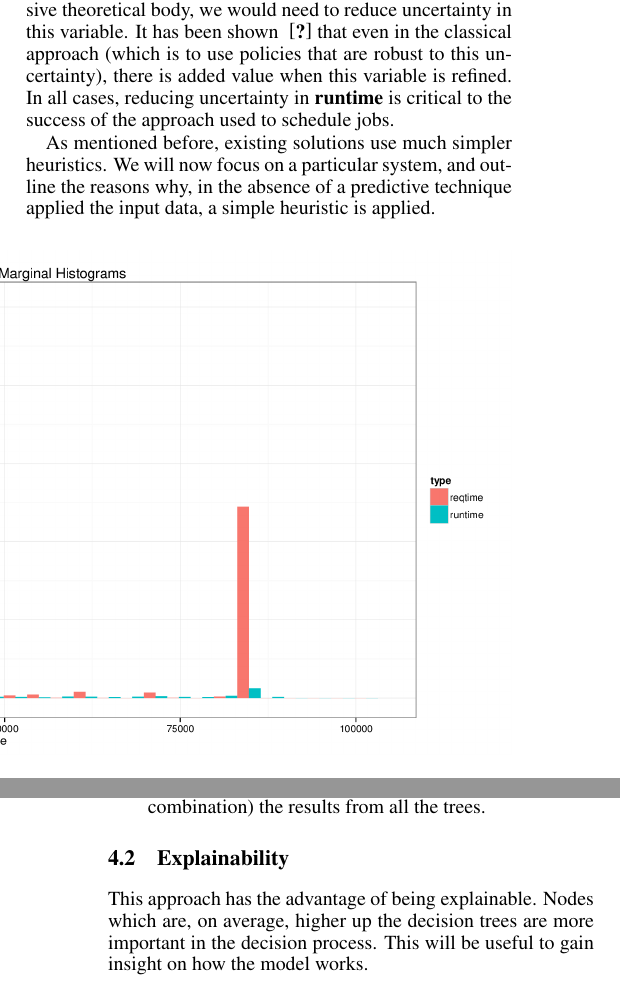
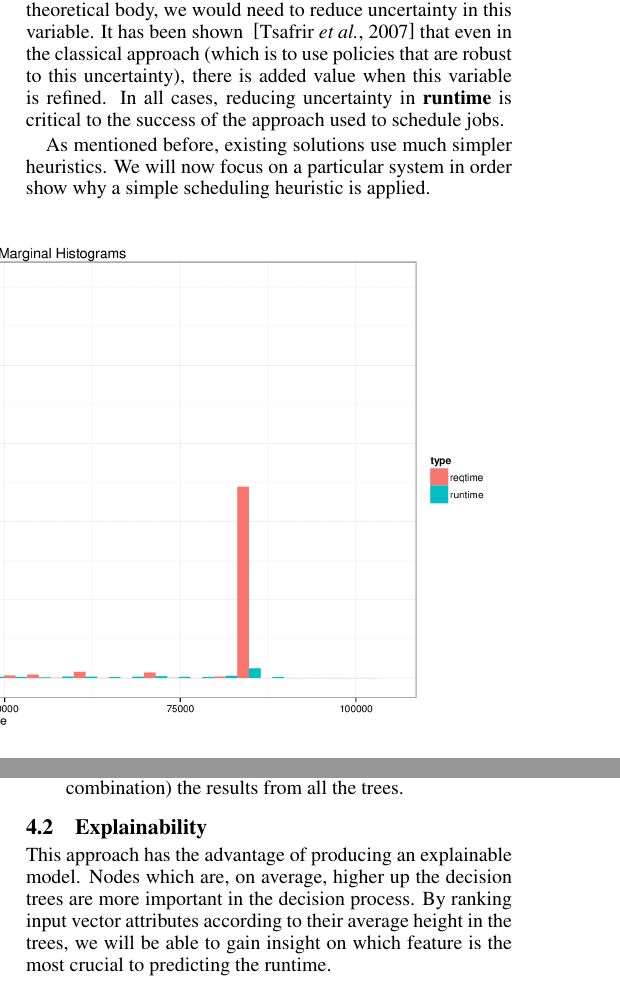
Before and after one commit to jad-darrous/predictsim, a LaTeX paper (pdf/report/report.tex): two parts of the columns of pages 2 and 4 of 4 before the commit and two parts of the columns of pages 2 and 4 of 5 after it, joined at a grey line, cut so that both start at the same text. Compiled offline with pdfLaTeX.

Commit message:
report 5pg

```diff
--- a/pdf/report/report.tex
+++ b/pdf/report/report.tex
@@ -37,7 +37,7 @@
 
 
 \title{Master 1 MoSIG Research Project Report\\
-Learning Job Runtimes in Homogeneous HPC Systems}
+Learning Job Runtimes in HPC Systems}
 \author{Valentin Reis\\
 Supervised by: Denis Trystram \& Eric Gaussier.\\
 }
@@ -139,7 +139,7 @@ Intuitively, in order to use this extensive theoretical body, we would need to r
 It has been shown  ~\cite{tsafir} that even in the classical approach (which is to use policies that are robust to this uncertainty), there is added value when this variable is refined.
 In all cases, reducing uncertainty in \textbf{runtime} is critical to the success of the approach used to schedule jobs.
 
-As mentioned before, existing solutions use much simpler heuristics. We will now focus on a particular system, and outline the reasons why, in the absence of a predictive technique applied the input data, a simple heuristic is applied.
+As mentioned before, existing solutions use much simpler heuristics. We will now focus on a particular system in order show why a simple scheduling heuristic is applied.
 % subsection importance_of_runtime (end)
 
 \subsection{Reqtime vs Runtime on a real system}
@@ -202,7 +208,9 @@ The CART algorithm functions in the following manner:
 
 \subsection{Explainability}
 \label{sub:explainability}
-This approach has the advantage of being explainable. Nodes which are, on average, higher up the decision trees are more important in the decision process. This will be useful to gain insight on how the model works.
+This approach has the advantage of producing an explainable model.
+Nodes which are, on average, higher up the decision trees are more important in the decision process.
+By ranking input vector attributes according to their average height in the trees, we will be able to gain insight on which feature is the most crucial to predicting the runtime.
 % subsection explainability (end)
 
 % section our_approach (end)
```
Also changed, not shown: pdf/report/report.bbl, pdf/report/report.pdf, truc.png (added), wall_run_for_report.pdf (added), pdf/report/report.tex (10 more changed lines), 3 other files.
